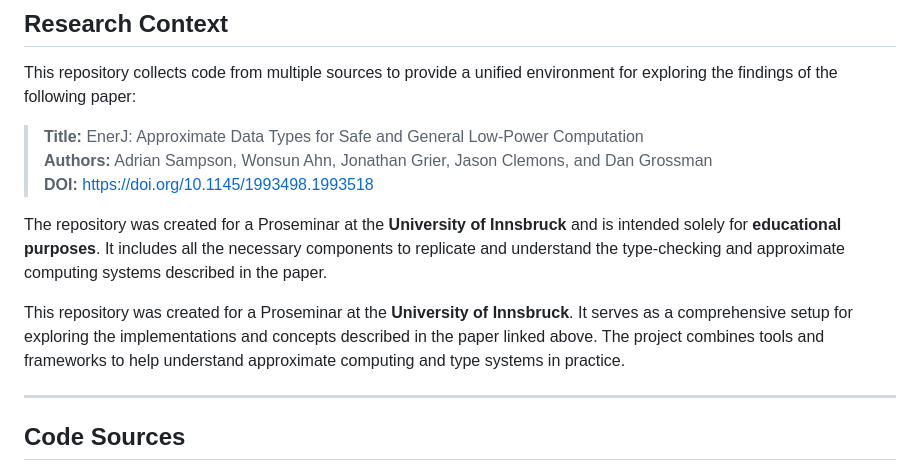
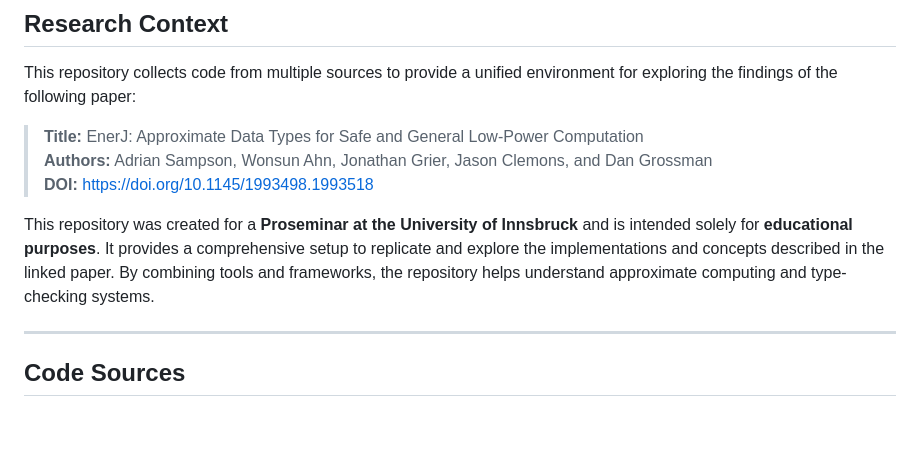
Before and after one commit to 5tefan543/CTCS_05, a Markdown page: README.md, the part around the change. Rendered like a GitHub page; blank space fills up the shorter version.

Commit message:
update README.md for clarity and conciseness in project description

```diff
--- a/README.md
+++ b/README.md
@@ -19,9 +19,7 @@ This repository collects code from multiple sources to provide a unified environ
 > **Authors:** Adrian Sampson, Wonsun Ahn, Jonathan Grier, Jason Clemons, and Dan Grossman
 > **DOI:** [https://doi.org/10.1145/1993498.1993518](https://doi.org/10.1145/1993498.1993518)
 
-The repository was created for a Proseminar at the **University of Innsbruck** and is intended solely for **educational purposes**. It includes all the necessary components to replicate and understand the type-checking and approximate computing systems described in the paper.
-
-This repository was created for a Proseminar at the **University of Innsbruck**. It serves as a comprehensive setup for exploring the implementations and concepts described in the paper linked above. The project combines tools and frameworks to help understand approximate computing and type systems in practice.
+This repository was created for a **Proseminar at the University of Innsbruck** and is intended solely for **educational purposes**. It provides a comprehensive setup to replicate and explore the implementations and concepts described in the linked paper. By combining tools and frameworks, the repository helps understand approximate computing and type-checking systems.
 
 ---
 
```
